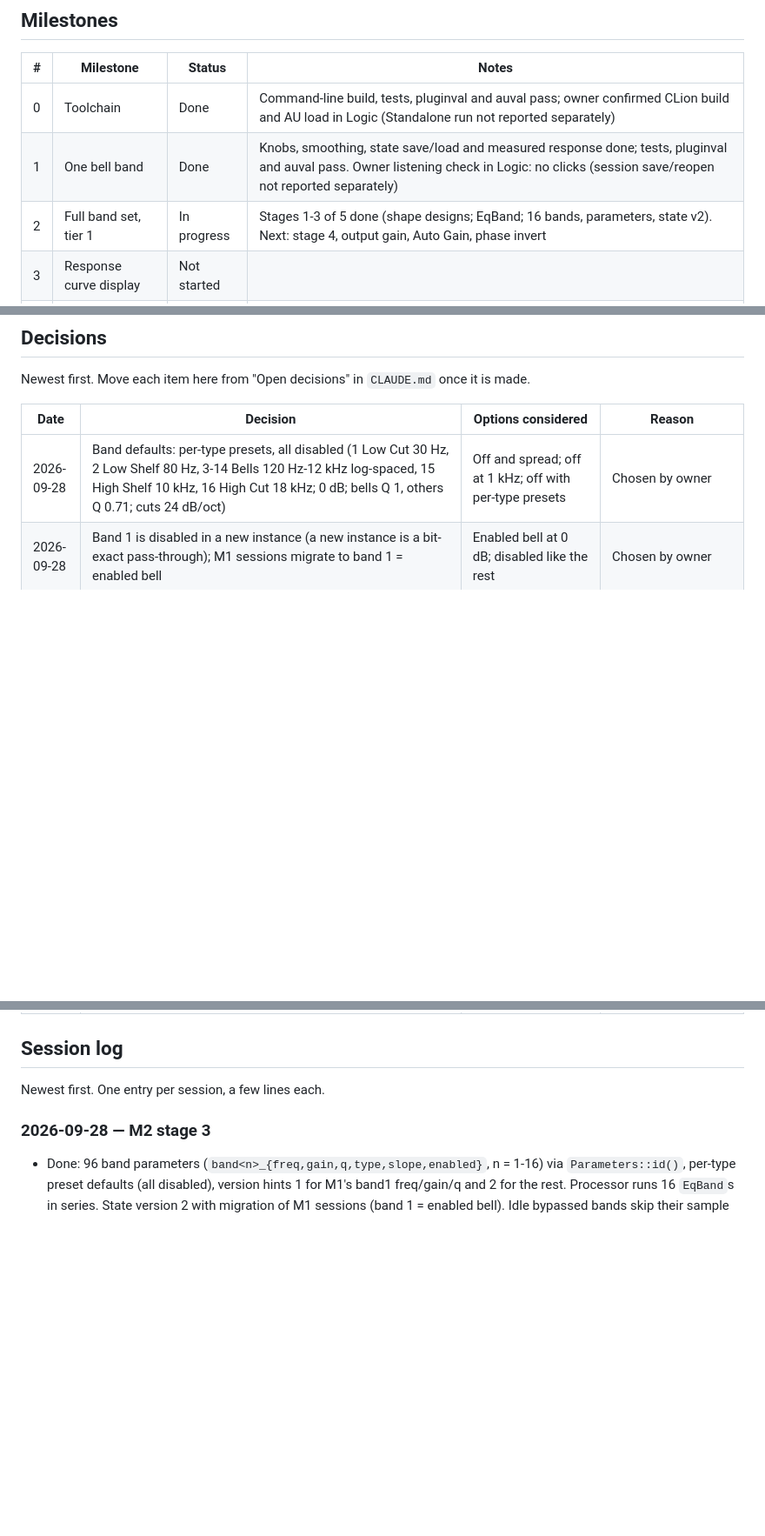
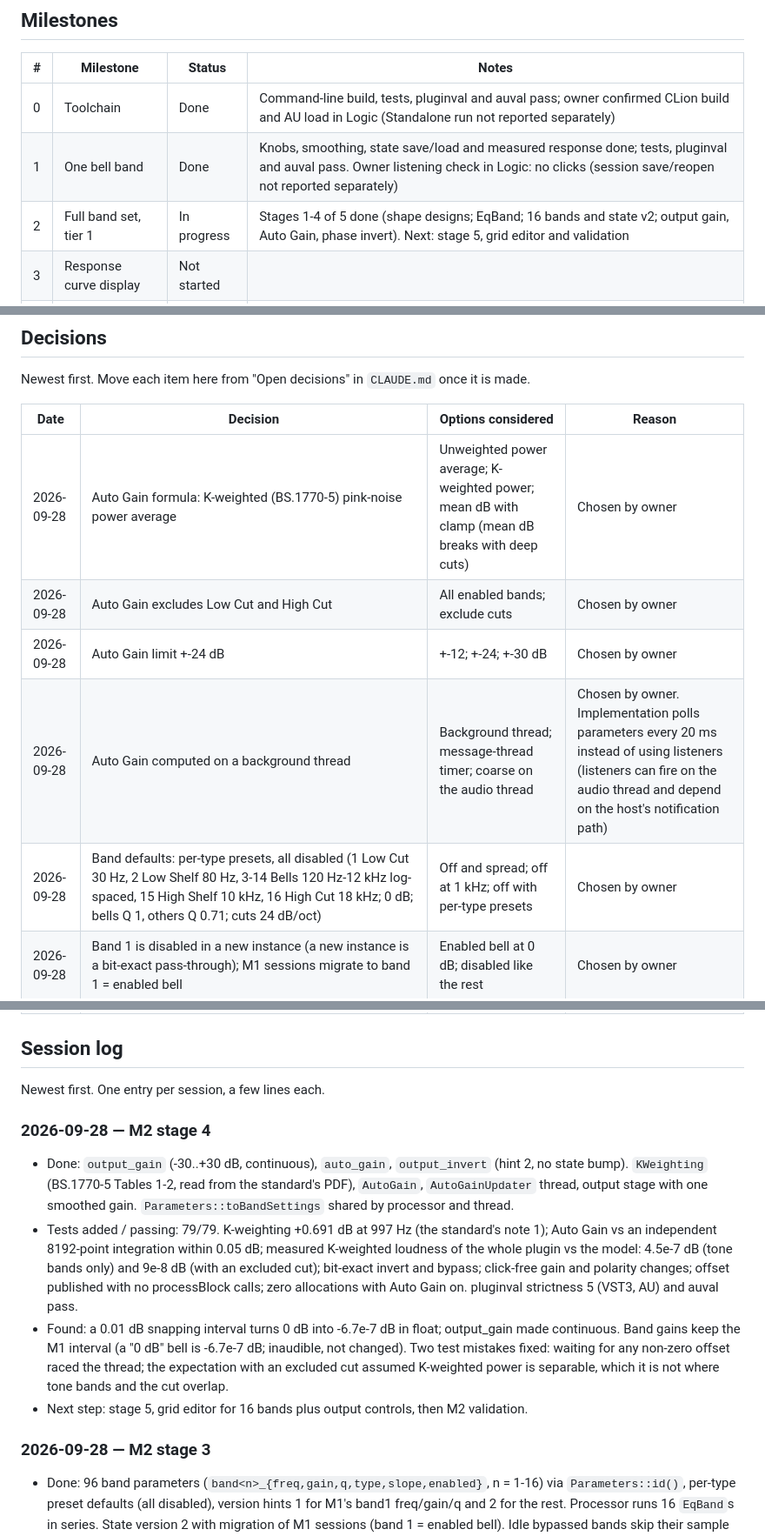
Before and after one commit to CatastrophicCoder/eq, a Markdown page: docs/PROGRESS.md, 3 parts joined by grey strips. Shown at 87% size. Rendered like a GitHub page; blank space fills up the shorter version.

Commit message:
M2: record stage 4 decisions and progress
Co-Authored-By: Claude Opus 5.5 (1M context) <noreply@anthropic.com>

```diff
--- a/docs/PROGRESS.md
+++ b/docs/PROGRESS.md
@@ -9,7 +9,7 @@ Milestone definitions and "done when" criteria are in [PLAN.md](PLAN.md#mileston
 | --- | --- | --- | --- |
 | 0 | Toolchain | Done | Command-line build, tests, pluginval and auval pass; owner confirmed CLion build and AU load in Logic (Standalone run not reported separately) |
 | 1 | One bell band | Done | Knobs, smoothing, state save/load and measured response done; tests, pluginval and auval pass. Owner listening check in Logic: no clicks (session save/reopen not reported separately) |
-| 2 | Full band set, tier 1 | In progress | Stages 1-3 of 5 done (shape designs; EqBand; 16 bands, parameters, state v2). Next: stage 4, output gain, Auto Gain, phase invert |
+| 2 | Full band set, tier 1 | In progress | Stages 1-4 of 5 done (shape designs; EqBand; 16 bands and state v2; output gain, Auto Gain, phase invert). Next: stage 5, grid editor and validation |
 | 3 | Response curve display | Not started | |
 | 4 | Interactive display | Not started | |
 | 5 | Spectrum analyzer | Not started | |
@@ -26,6 +26,10 @@ Newest first. Move each item here from "Open decisions" in `CLAUDE.md` once it i
 
 | Date | Decision | Options considered | Reason |
 | --- | --- | --- | --- |
+| 2026-09-28 | Auto Gain formula: K-weighted (BS.1770-5) pink-noise power average | Unweighted power average; K-weighted power; mean dB with clamp (mean dB breaks with deep cuts) | Chosen by owner |
+| 2026-09-28 | Auto Gain excludes Low Cut and High Cut | All enabled bands; exclude cuts | Chosen by owner |
+| 2026-09-28 | Auto Gain limit +-24 dB | +-12; +-24; +-30 dB | Chosen by owner |
+| 2026-09-28 | Auto Gain computed on a background thread | Background thread; message-thread timer; coarse on the audio thread | Chosen by owner. Implementation polls parameters every 20 ms instead of using listeners (listeners can fire on the audio thread and depend on the host's notification path) |
 | 2026-09-28 | Band defaults: per-type presets, all disabled (1 Low Cut 30 Hz, 2 Low Shelf 80 Hz, 3-14 Bells 120 Hz-12 kHz log-spaced, 15 High Shelf 10 kHz, 16 High Cut 18 kHz; 0 dB; bells Q 1, others Q 0.71; cuts 24 dB/oct) | Off and spread; off at 1 kHz; off with per-type presets | Chosen by owner |
 | 2026-09-28 | Band 1 is disabled in a new instance (a new instance is a bit-exact pass-through); M1 sessions migrate to band 1 = enabled bell | Enabled bell at 0 dB; disabled like the rest | Chosen by owner |
 | 2026-09-28 | CPU check is an always-on test: 16 Brickwall bands at 96 kHz stereo must run faster than real time in any build | Hidden Release-only benchmark; always-on; skip | Chosen by owner |
@@ -57,6 +61,22 @@ Newest first. Move each item here from "Open decisions" in `CLAUDE.md` once it i
 ## Session log
 
 Newest first. One entry per session, a few lines each.
+
+### 2026-09-28 — M2 stage 4
+
+- Done: `output_gain` (-30..+30 dB, continuous), `auto_gain`, `output_invert` (hint 2, no state bump).
+  `KWeighting` (BS.1770-5 Tables 1-2, read from the standard's PDF), `AutoGain`, `AutoGainUpdater` thread,
+  output stage with one smoothed gain. `Parameters::toBandSettings` shared by processor and thread.
+- Tests added / passing: 79/79. K-weighting +0.691 dB at 997 Hz (the standard's note 1); Auto Gain vs an
+  independent 8192-point integration within 0.05 dB; measured K-weighted loudness of the whole plugin vs the
+  model: 4.5e-7 dB (tone bands only) and 9e-8 dB (with an excluded cut); bit-exact invert and bypass;
+  click-free gain and polarity changes; offset published with no processBlock calls; zero allocations with
+  Auto Gain on. pluginval strictness 5 (VST3, AU) and auval pass.
+- Found: a 0.01 dB snapping interval turns 0 dB into -6.7e-7 dB in float; output_gain made continuous.
+  Band gains keep the M1 interval (a "0 dB" bell is -6.7e-7 dB; inaudible, not changed).
+  Two test mistakes fixed: waiting for any non-zero offset raced the thread; the expectation with an excluded
+  cut assumed K-weighted power is separable, which it is not where tone bands and the cut overlap.
+- Next step: stage 5, grid editor for 16 bands plus output controls, then M2 validation.
 
 ### 2026-09-28 — M2 stage 3
 
```
Also changed, not shown: CLAUDE.md (+5 -1 lines).
